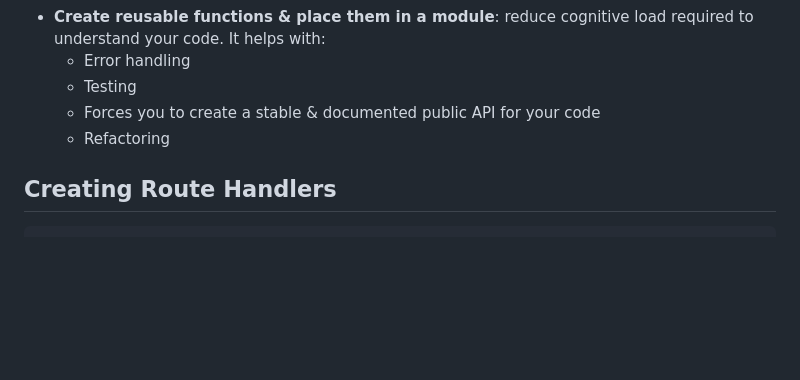
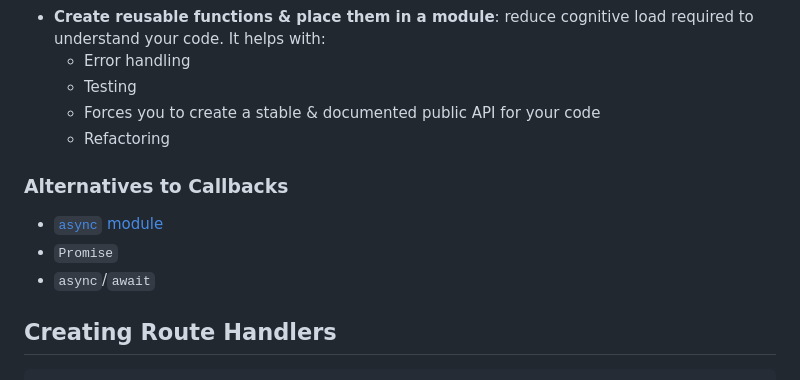
Before and after one commit to bmilcs/odin-project, a Markdown page: express.md, the part around the change. Rendered like a GitHub page; blank space fills up the shorter version.

Commit message:
Add callback alternatives to express

````diff
--- a/express.md
+++ b/express.md
@@ -119,6 +119,12 @@ Summary
   - Forces you to create a stable & documented public API for your code
   - Refactoring
 
+### Alternatives to Callbacks
+
+- [`async` module](https://www.npmjs.com/package/async)
+- `Promise`
+- `async`/`await`
+
 ## Creating Route Handlers
 
 ```js
````
